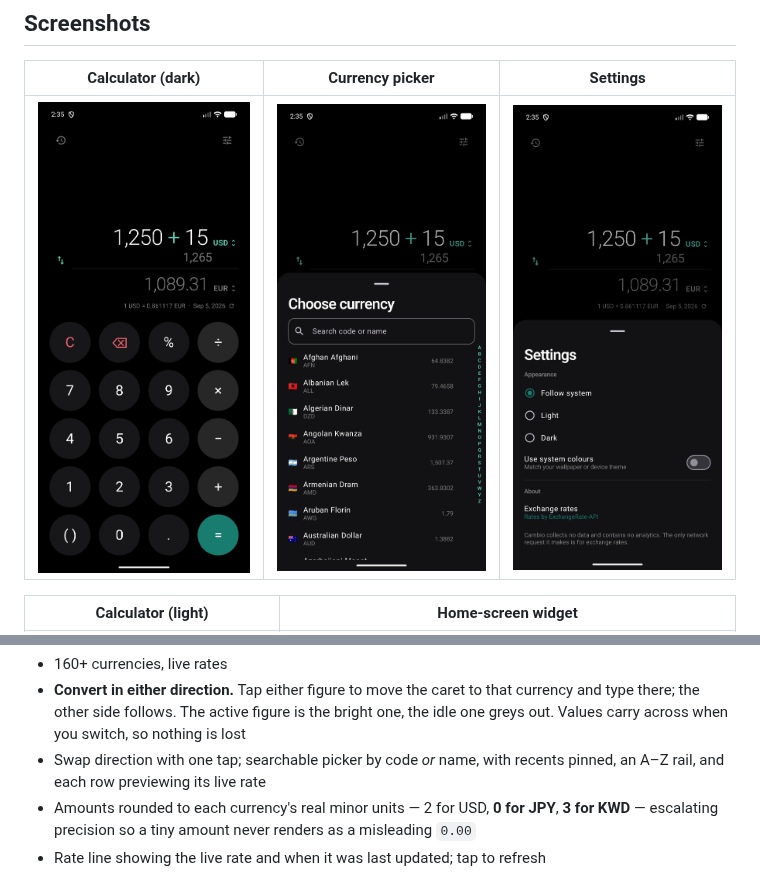
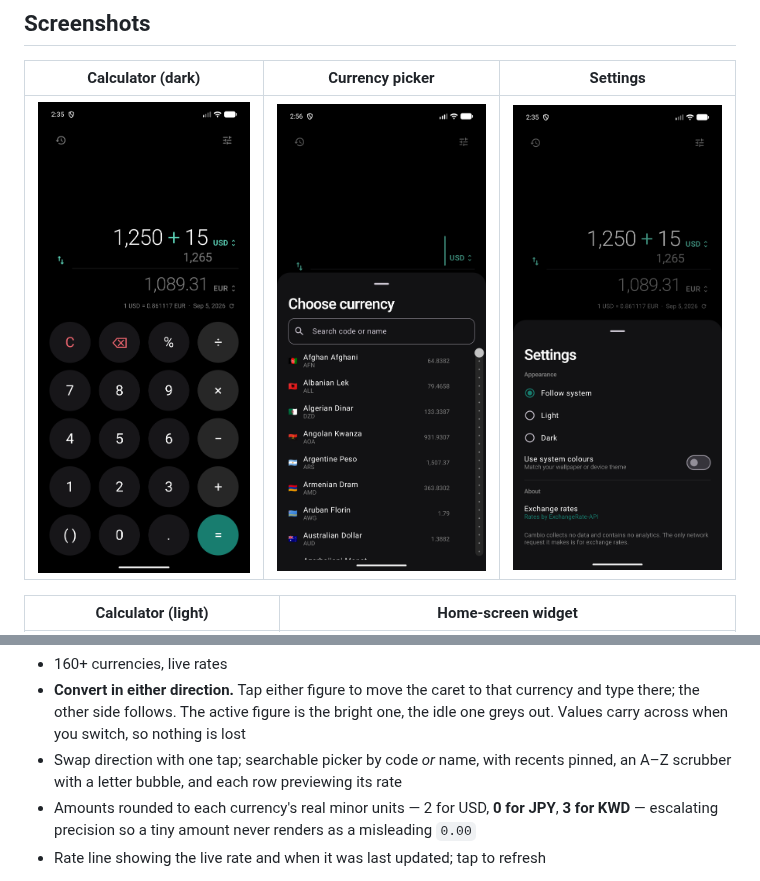
Before and after one commit to Angad7600123/cambio, a Markdown page: README.md, 2 parts joined by grey strips. Drawn GitHub-style; pictures changed too: docs/screenshots/02-dark-currency-picker.png.

```diff
--- a/README.md
+++ b/README.md
@@ -70,7 +70,7 @@ into.
   one, the idle one greys out. Values carry across when you switch, so nothing is
   lost
 - Swap direction with one tap; searchable picker by code *or* name, with recents
-  pinned, an A–Z rail, and each row previewing its live rate
+  pinned, an A–Z scrubber with a letter bubble, and each row previewing its rate
 - Amounts rounded to each currency's real minor units — 2 for USD, **0 for JPY**,
   **3 for KWD** — escalating precision so a tiny amount never renders as a
   misleading `0.00`
```
Also changed, not shown: 3 other files.
